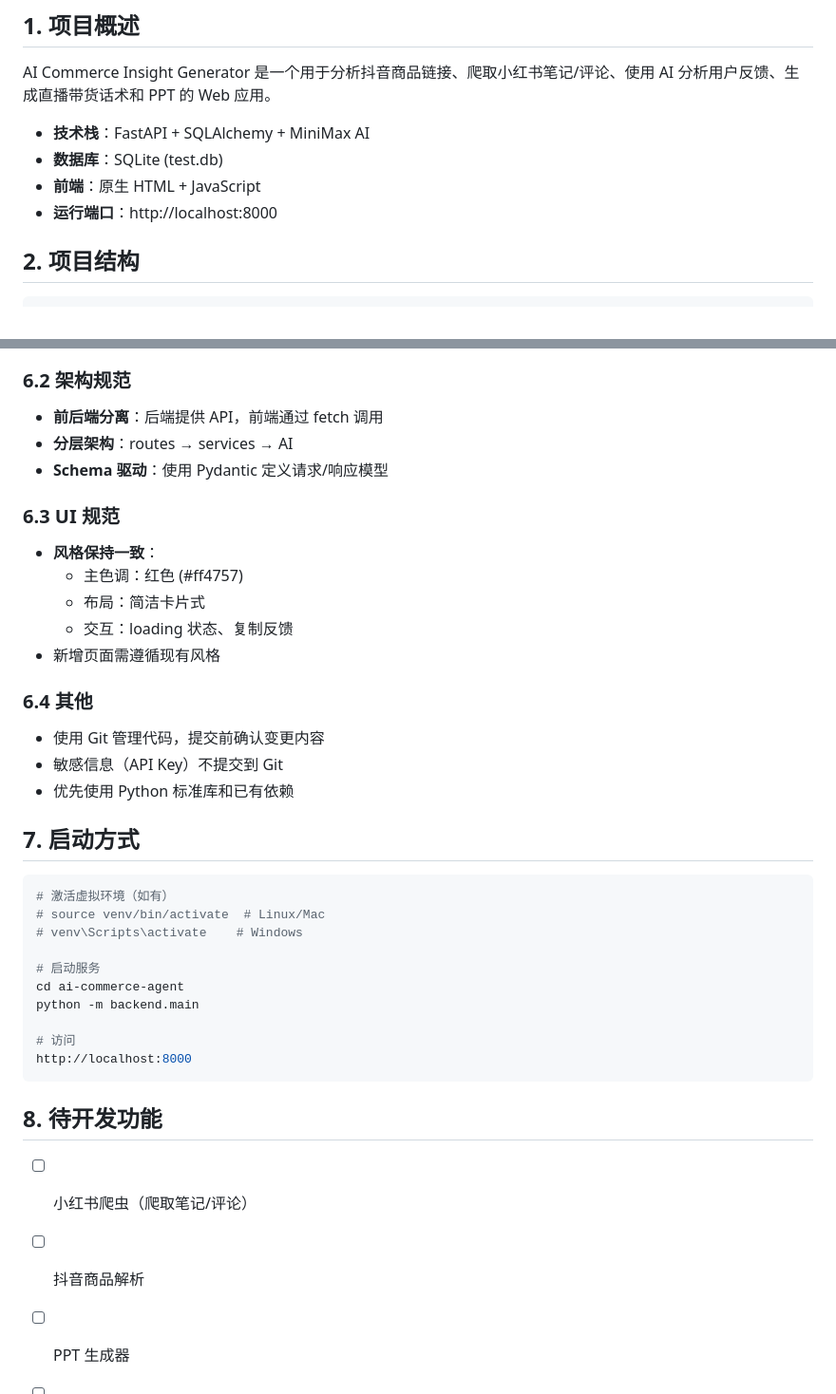
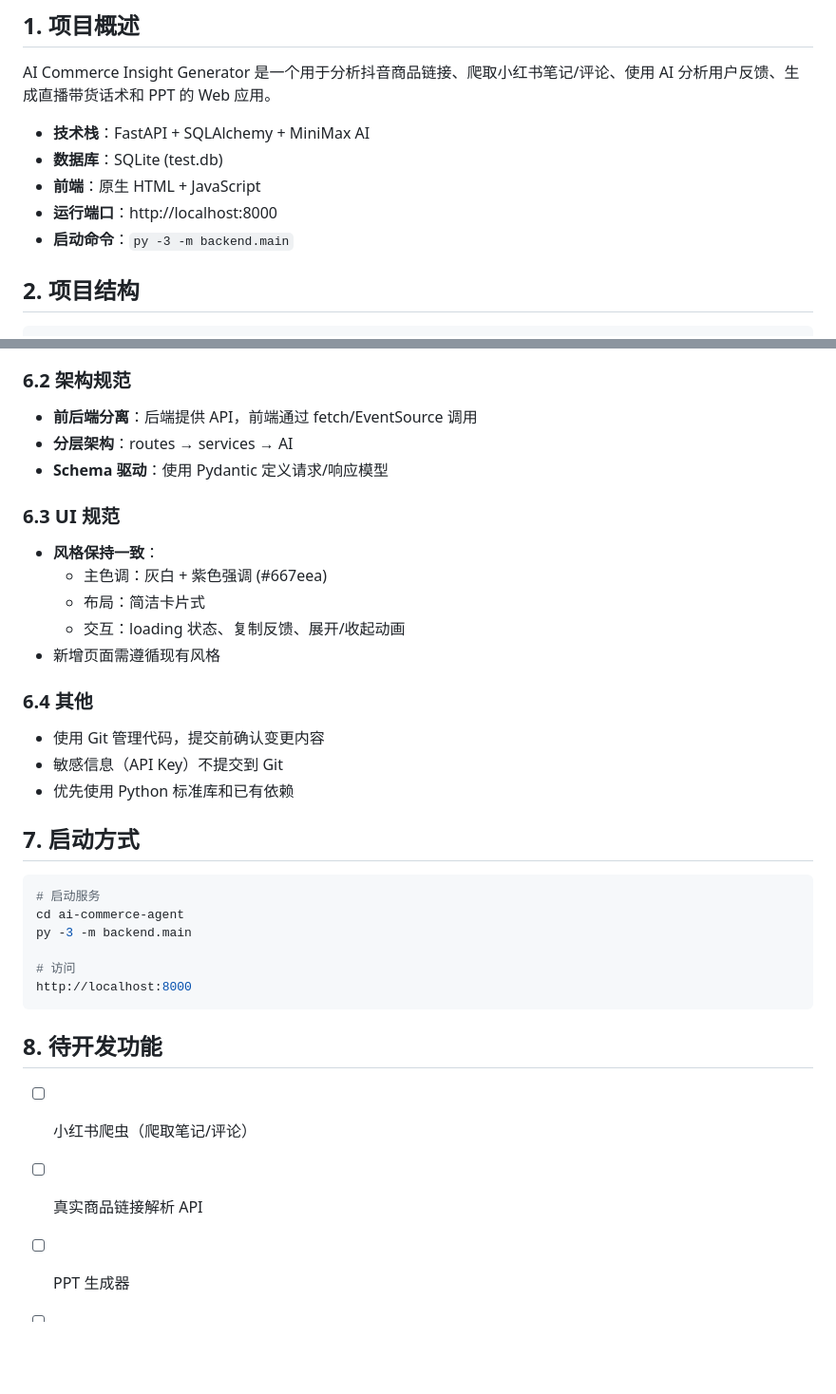
Before and after one commit to lishenghan32-hue/ai-commerce-agent, a Markdown page: CLAUDE.md, 2 parts joined by grey strips. Shown at 95% size. Drawn GitHub-style; blank space fills up the shorter version.

````diff
--- a/CLAUDE.md
+++ b/CLAUDE.md
@@ -8,6 +8,7 @@ AI Commerce Insight Generator 是一个用于分析抖音商品链接、爬取
 - **数据库**：SQLite (test.db)
 - **前端**：原生 HTML + JavaScript
 - **运行端口**：http://localhost:8000
+- **启动命令**：`py -3 -m backend.main`
 
 ## 2. 项目结构
 
@@ -135,15 +191,15 @@ ai-commerce-agent/
 - 修改接口前需与用户确认
 
 ### 6.2 架构规范
-- **前后端分离**：后端提供 API，前端通过 fetch 调用
+- **前后端分离**：后端提供 API，前端通过 fetch/EventSource 调用
 - **分层架构**：routes → services → AI
 - **Schema 驱动**：使用 Pydantic 定义请求/响应模型
 
 ### 6.3 UI 规范
 - **风格保持一致**：
-  - 主色调：红色 (#ff4757)
+  - 主色调：灰白 + 紫色强调 (#667eea)
   - 布局：简洁卡片式
-  - 交互：loading 状态、复制反馈
+  - 交互：loading 状态、复制反馈、展开/收起动画
 - 新增页面需遵循现有风格
 
 ### 6.4 其他
@@ -154,13 +210,9 @@ ai-commerce-agent/
 ## 7. 启动方式
 
 ```bash
-# 激活虚拟环境（如有）
-# source venv/bin/activate  # Linux/Mac
-# venv\Scripts\activate    # Windows
-
 # 启动服务
 cd ai-commerce-agent
-python -m backend.main
+py -3 -m backend.main
 
 # 访问
 http://localhost:8000
@@ -169,7 +221,7 @@ http://localhost:8000
 ## 8. 待开发功能
 
 - [ ] 小红书爬虫（爬取笔记/评论）
-- [ ] 抖音商品解析
+- [ ] 真实商品链接解析 API
 - [ ] PPT 生成器
 - [ ] 用户认证
 - [ ] 数据持久化（商品、任务存储）
````
Also changed, not shown: other parts of CLAUDE.md (+89 -34 lines).
